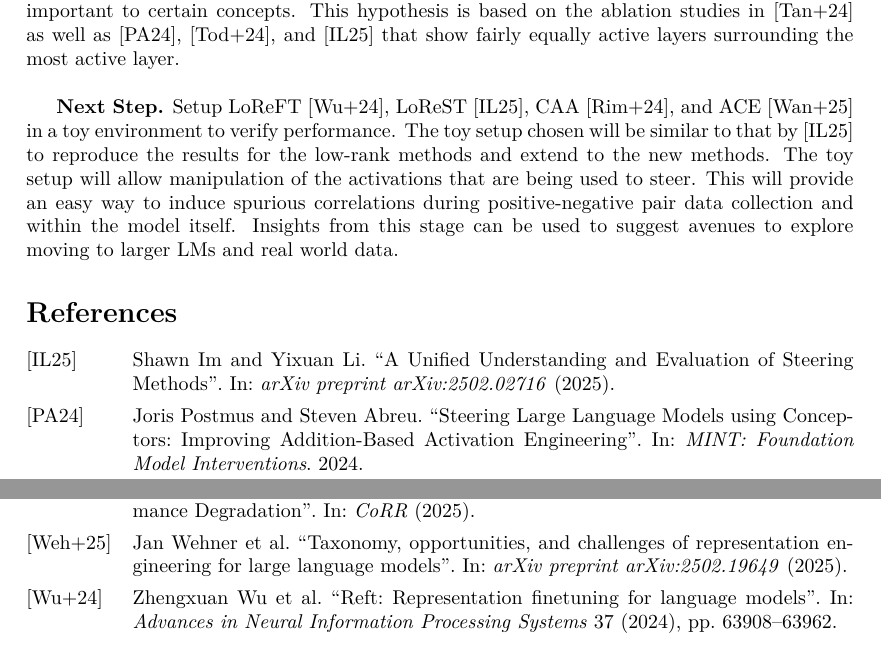
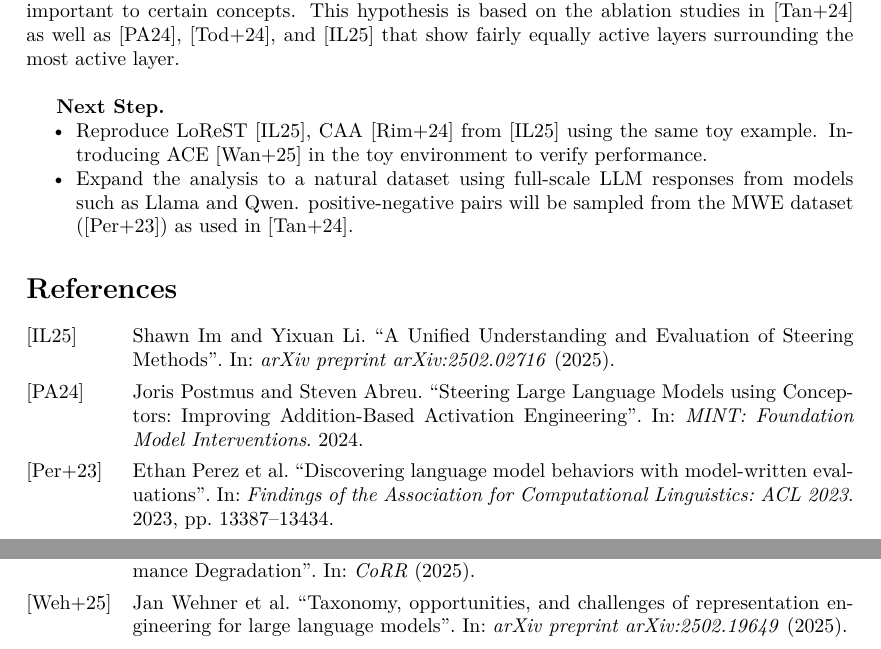
Before and after one commit to skyepurchase/msc_report, a LaTeX document (proposals/proposal.tex, which reads proposals/references.bib): two parts of pages 1 and 2 of 2, joined at a grey line, cut so that both start at the same text. Compiled offline with pdfLaTeX.

Commit message:
Add second proposal and first steps

```diff
--- a/proposals/proposal.tex
+++ b/proposals/proposal.tex
@@ -12,6 +12,7 @@
 \usepackage{lmodern}
 \usepackage{graphicx}
 \usepackage{listings}
+\usepackage[shortlabels]{enumitem}
 \IfFileExists{upquote.sty}{\usepackage{upquote}}{}
 \usepackage{xcolor}
 \setlength{\emergencystretch}{3em} % prevent overfull lines
@@ -47,11 +48,12 @@ In the later case the ideal scenario is being able to identify which concepts ar
 I also propose that interactions between layers localised around the most active layer play a part in unsteerable concepts. The hypothesis is that (especially in the single layer case) linear steering approaches cause significant changes that break correlations across layers that are important to certain concepts. This hypothesis is based on the ablation studies in \cite{steerability} as well as \cite{conceptors}, \cite{function-vectors}, and \cite{steering-theory} that show fairly equally active layers surrounding the most active layer. \\
 
 \textbf{Next Step.}
-Setup LoReFT \cite{reft}, LoReST \cite{steering-theory}, CAA \cite{caa}, and ACE \cite{ACE} in a toy environment to verify performance.
-The toy setup chosen will be similar to that by \cite{steering-theory} to reproduce the results for the low-rank methods and extend to the new methods.
-The toy setup will allow manipulation of the activations that are being used to steer.
-This will provide an easy way to induce spurious correlations during positive-negative pair data collection and within the model itself.
-Insights from this stage can be used to suggest avenues to explore moving to larger LMs and real world data.
+\begin{itemize}[nolistsep]
+    \item Reproduce LoReST \cite{steering-theory}, CAA \cite{caa} from \cite{steering-theory} using the same toy example.
+        Introducing ACE \cite{ACE} in the toy environment to verify performance.
+    \item Expand the analysis to a natural dataset using full-scale LLM responses from models such as Llama and Qwen.
+        positive-negative pairs will be sampled from the MWE dataset (\cite{MWE}) as used in \cite{steerability}.
+\end{itemize}
 
 \printbibliography
 
--- a/proposals/references.bib
+++ b/proposals/references.bib
@@ -90,3 +90,11 @@
   pages={63908--63962},
   year={2024}
 }
+
+@inproceedings{MWE,
+  title={Discovering language model behaviors with model-written evaluations},
+  author={Perez, Ethan and Ringer, Sam and Lukosiute, Kamile and Nguyen, Karina and Chen, Edwin and Heiner, Scott and Pettit, Craig and Olsson, Catherine and Kundu, Sandipan and Kadavath, Saurav and others},
+  booktitle={Findings of the Association for Computational Linguistics: ACL 2023},
+  pages={13387--13434},
+  year={2023}
+}
```
Also changed, not shown: proposals/proposal.pdf (deleted), proposals/proposal_2.pdf (added), 1 other file.
